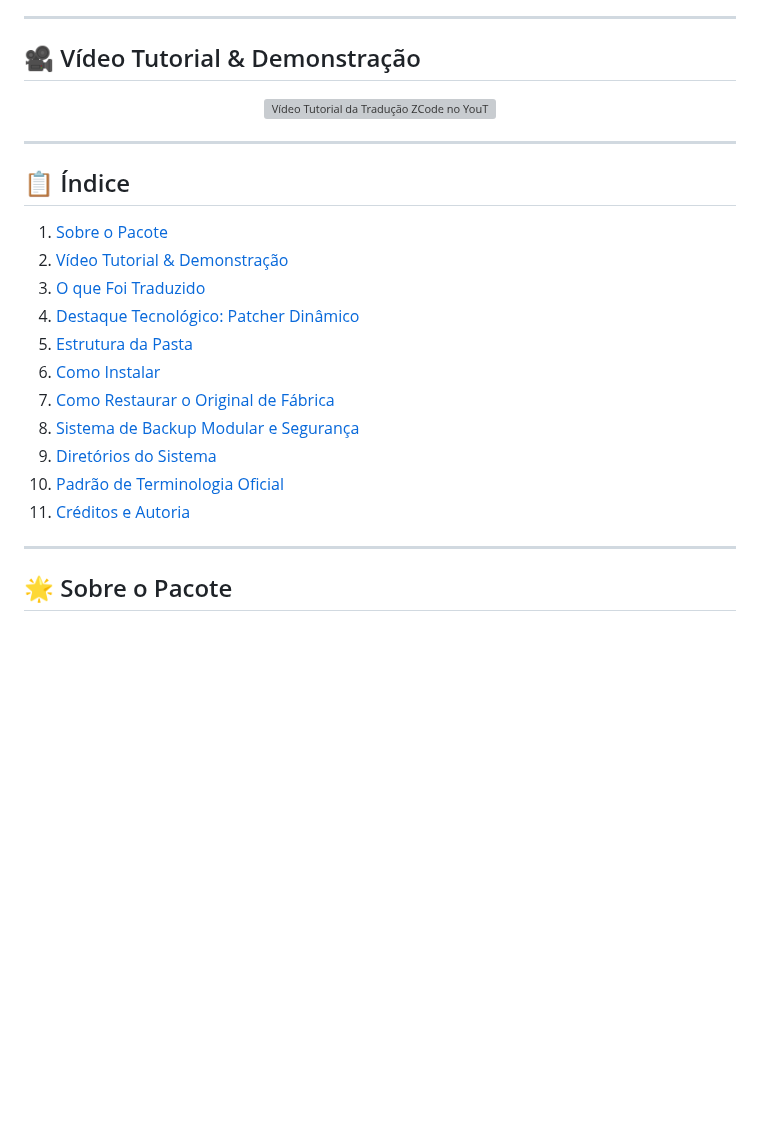
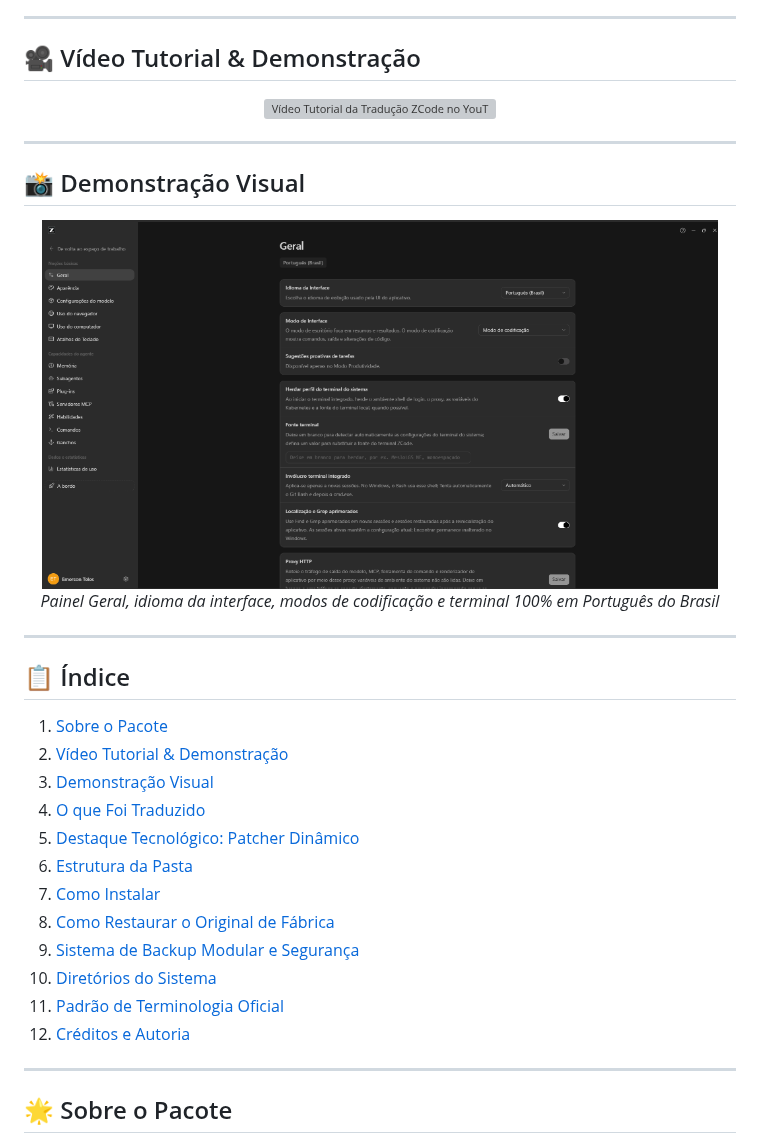
Before and after one commit to Emertels/ZCode-Traducao-PTBR, a Markdown page: README.md, the part around the change. GitHub-like rendering; pictures changed too: assets/zcode_config_ptbr.png (added); blank space fills up the shorter version; grey boxes are pictures that could not be loaded.

Commit message:
docs: adicionar demonstracao visual da interface traduzida do ZCode

```diff
--- a/README.md
+++ b/README.md
@@ -17,18 +17,29 @@ Pacote portátil de localização do **ZCode** para Português do Brasil (pt-BR)
 
 ---
 
+## 📸 Demonstração Visual
+
+<p align="center">
+  <img src="assets/zcode_config_ptbr.png" alt="Painel Geral e Configurações do ZCode em Português" width="95%">
+  <br>
+  <em>Painel Geral, idioma da interface, modos de codificação e terminal 100% em Português do Brasil</em>
+</p>
+
+---
+
 ## 📋 Índice
 1. [Sobre o Pacote](#-sobre-o-pacote)
 2. [Vídeo Tutorial & Demonstração](#-vídeo-tutorial--demonstração)
-3. [O que Foi Traduzido](#-o-que-foi-traduzido)
-4. [Destaque Tecnológico: Patcher Dinâmico](#-destaque-tecnológico-patcher-dinâmico-automatizado)
-5. [Estrutura da Pasta](#-estrutura-da-pasta)
-6. [Como Instalar](#-como-instalar-em-2-cliques)
-7. [Como Restaurar o Original de Fábrica](#-como-restaurar-o-original-de-fábrica)
-8. [Sistema de Backup Modular e Segurança](#-sistema-de-backup-modular-e-segurança)
-9. [Diretórios do Sistema](#-diretórios-no-computador)
-10. [Padrão de Terminologia Oficial](#-padrão-de-terminologia-oficial)
-11. [Créditos e Autoria](#-créditos-e-autoria)
+3. [Demonstração Visual](#-demonstração-visual)
+4. [O que Foi Traduzido](#-o-que-foi-traduzido)
+5. [Destaque Tecnológico: Patcher Dinâmico](#-destaque-tecnológico-patcher-dinâmico-automatizado)
+6. [Estrutura da Pasta](#-estrutura-da-pasta)
+7. [Como Instalar](#-como-instalar-em-2-cliques)
+8. [Como Restaurar o Original de Fábrica](#-como-restaurar-o-original-de-fábrica)
+9. [Sistema de Backup Modular e Segurança](#-sistema-de-backup-modular-e-segurança)
+10. [Diretórios do Sistema](#-diretórios-no-computador)
+11. [Padrão de Terminologia Oficial](#-padrão-de-terminologia-oficial)
+12. [Créditos e Autoria](#-créditos-e-autoria)
 
 ---
 
```
